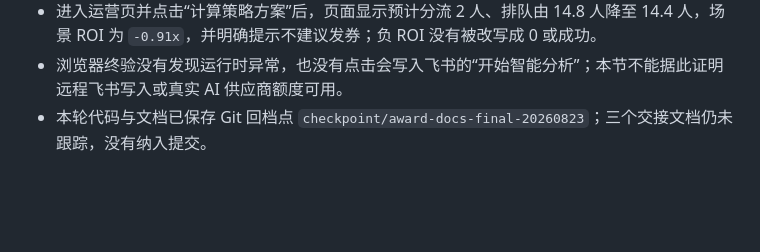
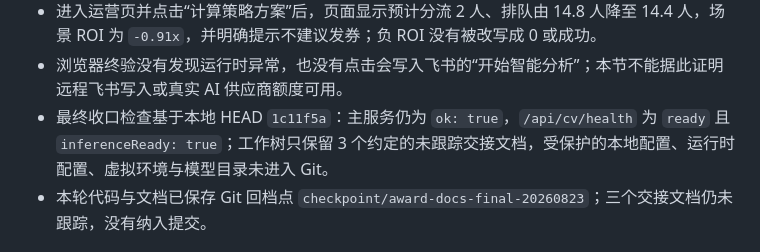
Before and after one commit to 1Beyond1/flowtwin-demo, a Markdown page: docs/测试与回归报告.md, the part around the change. GitHub-like rendering; blank space fills up the shorter version.

Commit message:
docs: record final release audit

```diff
--- a/docs/测试与回归报告.md
+++ b/docs/测试与回归报告.md
@@ -42,6 +42,7 @@
 - 浏览器真实走通默认“能链北京总部 → 上海东方明珠广播电视塔”路线：高德真实路线与 POI 更新，决策链显示路线缓存和企业先验输入；明确目的地请求显示“规则解析完成”，本次未调用真实模型。
 - 进入运营页并点击“计算策略方案”后，页面显示预计分流 2 人、排队由 14.8 人降至 14.4 人，场景 ROI 为 `-0.91x`，并明确提示不建议发券；负 ROI 没有被改写成 0 或成功。
 - 浏览器终验没有发现运行时异常，也没有点击会写入飞书的“开始智能分析”；本节不能据此证明远程飞书写入或真实 AI 供应商额度可用。
+- 最终收口检查基于本地 HEAD `1c11f5a`：主服务仍为 `ok: true`，`/api/cv/health` 为 `ready` 且 `inferenceReady: true`；工作树只保留 3 个约定的未跟踪交接文档，受保护的本地配置、运行时配置、虚拟环境与模型目录未进入 Git。
 - 本轮代码与文档已保存 Git 回档点 `checkpoint/award-docs-final-20260823`；三个交接文档仍未跟踪，没有纳入提交。
 
 ## 1. 自动化检查
```
